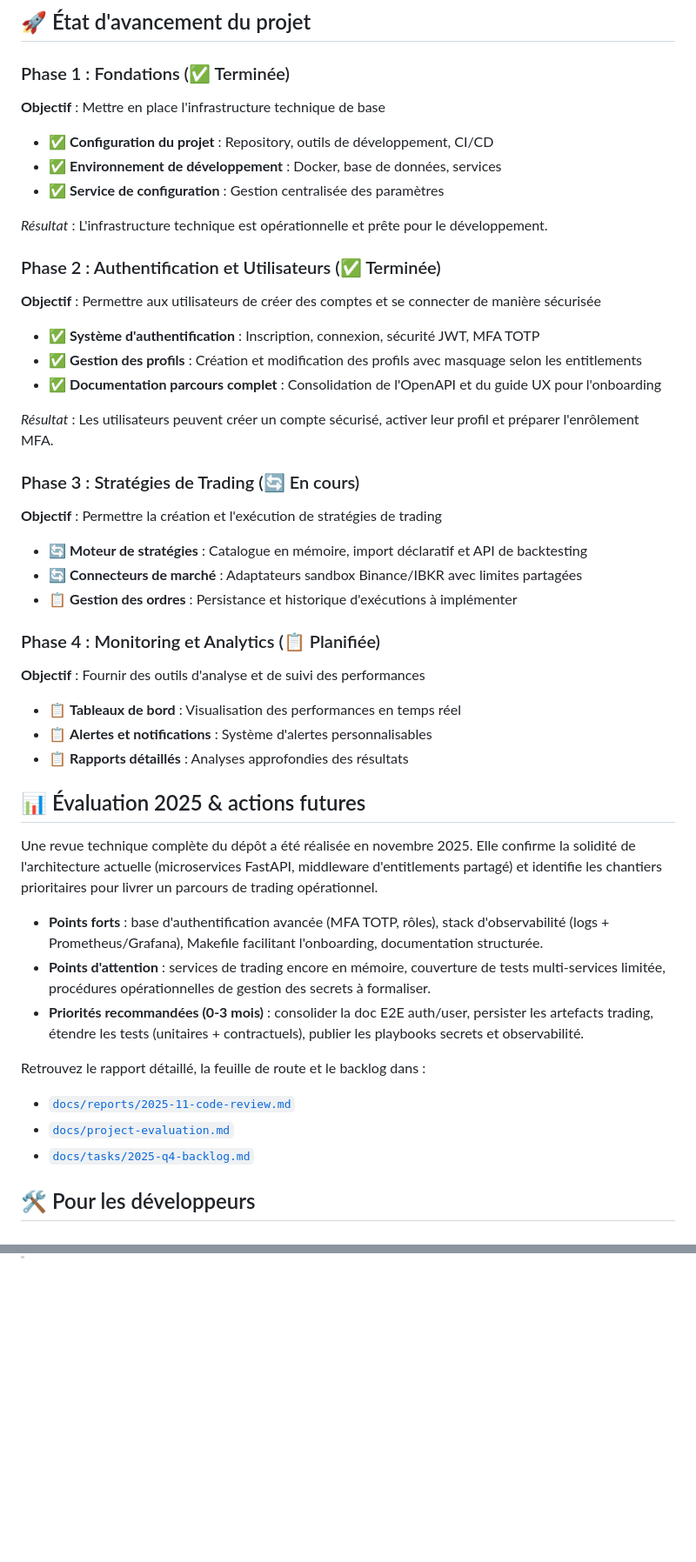
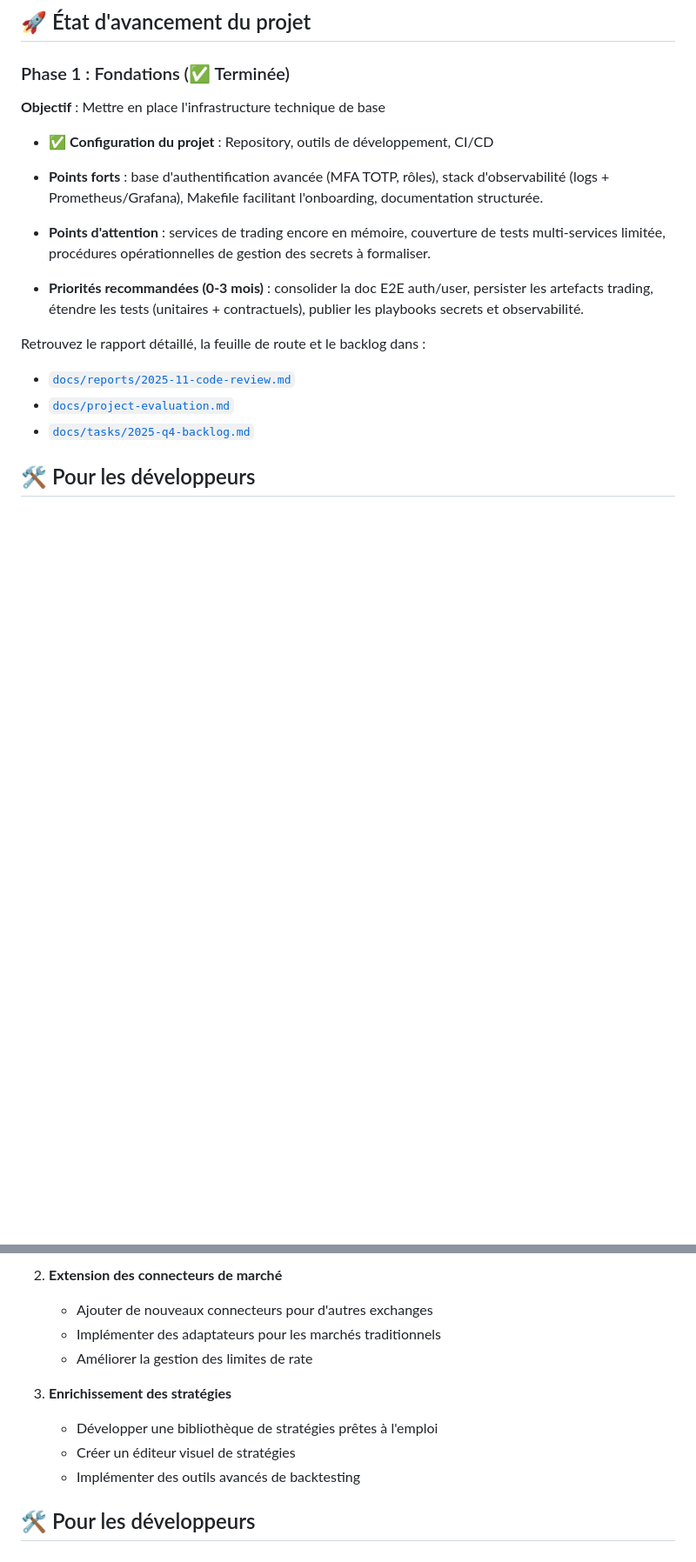
Before and after one commit to decarvalhoe/trading-bot-open-source, a Markdown page: README.fr.md, 2 parts joined by grey strips. Shown: that part at 87% size. Rendered like a GitHub page; blank space fills up the shorter version.

```diff
--- a/README.fr.md
+++ b/README.fr.md
@@ -27,37 +27,6 @@ Ce trading bot est une plateforme complète qui permet de :
 **Objectif** : Mettre en place l'infrastructure technique de base
 
 - ✅ **Configuration du projet** : Repository, outils de développement, CI/CD
-- ✅ **Environnement de développement** : Docker, base de données, services
-- ✅ **Service de configuration** : Gestion centralisée des paramètres
-
-*Résultat* : L'infrastructure technique est opérationnelle et prête pour le développement.
-
-### Phase 2 : Authentification et Utilisateurs (✅ Terminée)
-**Objectif** : Permettre aux utilisateurs de créer des comptes et se connecter de manière sécurisée
-
-- ✅ **Système d'authentification** : Inscription, connexion, sécurité JWT, MFA TOTP
-- ✅ **Gestion des profils** : Création et modification des profils avec masquage selon les entitlements
-- ✅ **Documentation parcours complet** : Consolidation de l'OpenAPI et du guide UX pour l'onboarding
-
-*Résultat* : Les utilisateurs peuvent créer un compte sécurisé, activer leur profil et préparer l'enrôlement MFA.
-
-### Phase 3 : Stratégies de Trading (🔄 En cours)
-**Objectif** : Permettre la création et l'exécution de stratégies de trading
-
-- 🔄 **Moteur de stratégies** : Catalogue en mémoire, import déclaratif et API de backtesting
-- 🔄 **Connecteurs de marché** : Adaptateurs sandbox Binance/IBKR avec limites partagées
-- 📋 **Gestion des ordres** : Persistance et historique d'exécutions à implémenter
-
-### Phase 4 : Monitoring et Analytics (📋 Planifiée)
-**Objectif** : Fournir des outils d'analyse et de suivi des performances
-
-- 📋 **Tableaux de bord** : Visualisation des performances en temps réel
-- 📋 **Alertes et notifications** : Système d'alertes personnalisables
-- 📋 **Rapports détaillés** : Analyses approfondies des résultats
-
-## 📊 Évaluation 2025 & actions futures
-
-Une revue technique complète du dépôt a été réalisée en novembre 2025. Elle confirme la solidité de l'architecture actuelle (microservices FastAPI, middleware d'entitlements partagé) et identifie les chantiers prioritaires pour livrer un parcours de trading opérationnel.
 
 - **Points forts** : base d'authentification avancée (MFA TOTP, rôles), stack d'observabilité (logs + Prometheus/Grafana), Makefile facilitant l'onboarding, documentation structurée.
 - **Points d'attention** : services de trading encore en mémoire, couverture de tests multi-services limitée, procédures opérationnelles de gestion des secrets à formaliser.
@@ -144,0 +175,11 @@ Ce projet est sous licence MIT - voir le fichier `LICENSE` pour plus de détails
+2. **Extension des connecteurs de marché**
+   - Ajouter de nouveaux connecteurs pour d'autres exchanges
+   - Implémenter des adaptateurs pour les marchés traditionnels
+   - Améliorer la gestion des limites de rate
+
+3. **Enrichissement des stratégies**
+   - Développer une bibliothèque de stratégies prêtes à l'emploi
+   - Créer un éditeur visuel de stratégies
+   - Implémenter des outils avancés de backtesting
+
+## 🛠️ Pour les développeurs
```
Also changed, not shown: other parts of README.fr.md (+61 -0 lines), README.md (+71 -31 lines), docs/reports/2025-09-phase4-analysis.md (added, +154 -0 lines).
